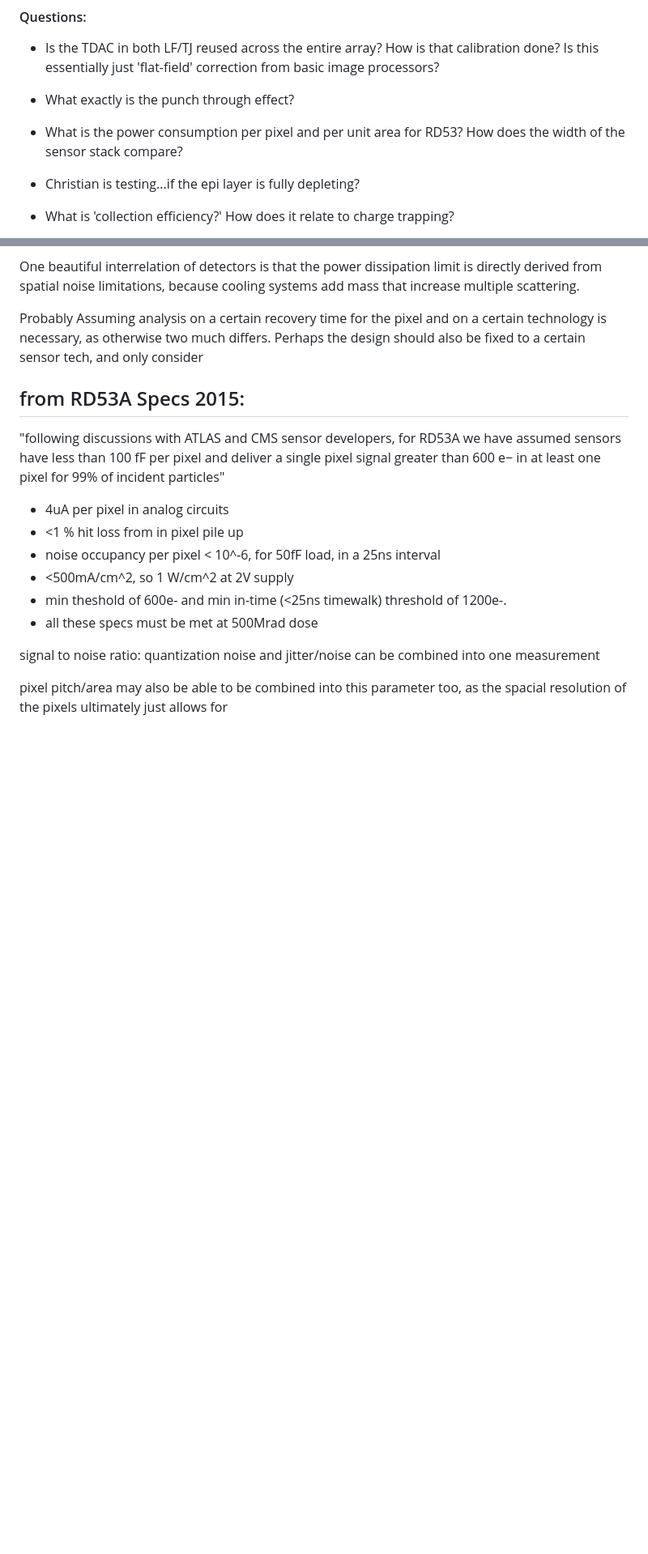
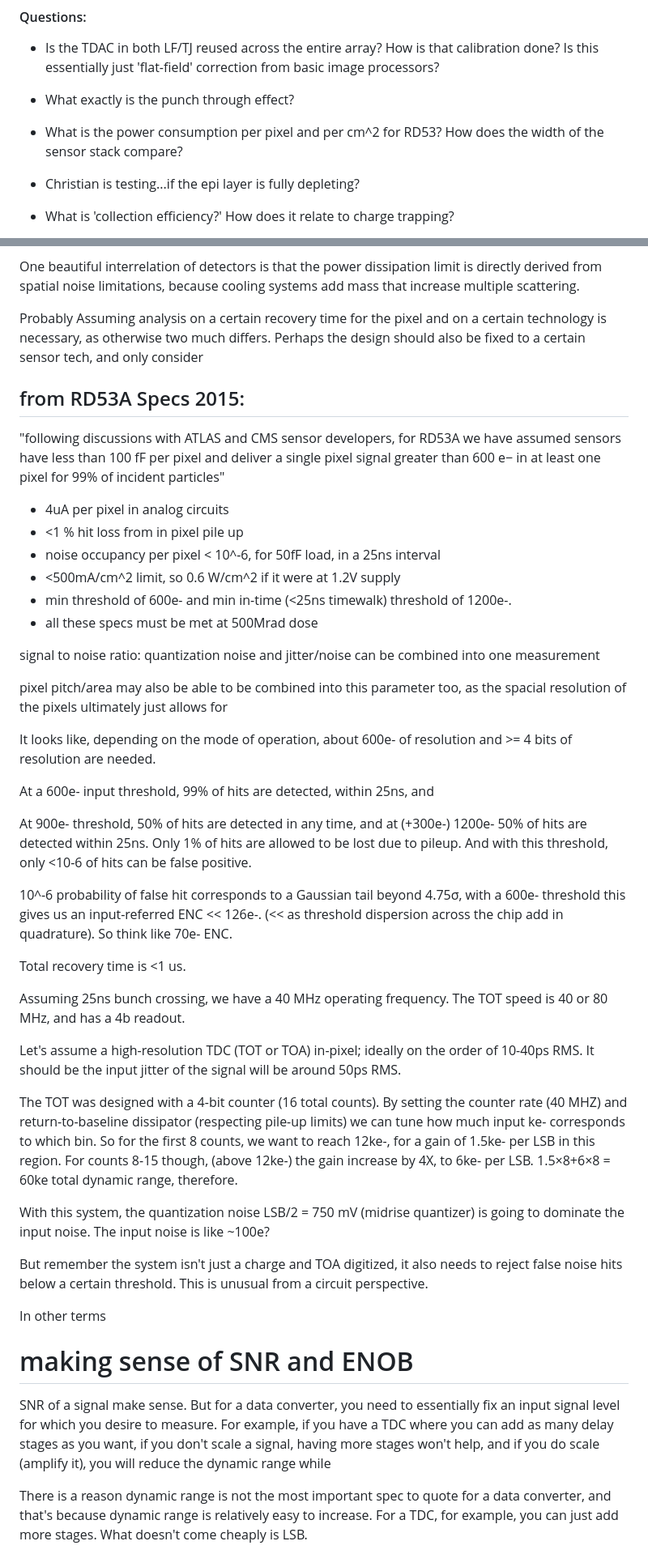
Before and after one commit to kcaisley/kcaisley, a Markdown page: electronics/detector_signal_chain.md, 2 parts joined by grey strips. Shown: that part at 81% size. Rendered like a GitHub page; blank space fills up the shorter version.

```diff
--- a/electronics/detector_signal_chain.md
+++ b/electronics/detector_signal_chain.md
@@ -145,7 +145,7 @@ I should check who worked on what, like Kunis, Kostas, Piotr, Tomek?
 
 * What exactly is the punch through effect?
 
-* What is the power consumption per pixel and per unit area for RD53? How does the width of the sensor stack compare?
+* What is the power consumption per pixel and per cm^2 for RD53? How does the width of the sensor stack compare?
 
 * Christian is testing...if the epi layer is fully depleting?
 
@@ -194,11 +194,41 @@ Probably Assuming analysis on a certain recovery time for the pixel and on a  ce
 * 4uA per pixel in analog circuits
 * <1 % hit loss from in pixel pile up
 * noise occupancy per pixel < 10^-6, for 50fF load, in a 25ns interval
-* <500mA/cm^2, so 1 W/cm^2 at 2V supply
-* min theshold of 600e- and min in-time (<25ns timewalk) threshold of 1200e-.
+* <500mA/cm^2 limit, so 0.6 W/cm^2 if it were at 1.2V supply
+* min threshold of 600e- and min in-time (<25ns timewalk) threshold of 1200e-.
 * all these specs must be met at 500Mrad dose
 
 signal to noise ratio: quantization noise and jitter/noise can be combined into one measurement
 
 pixel pitch/area may also be able to be combined into this parameter too, as the spacial resolution of the pixels ultimately just allows for
 
+It looks like, depending on the mode of operation, about 600e- of resolution and >= 4 bits of resolution are needed.
+
+At a 600e- input threshold, 99% of hits are detected, within 25ns, and
+
+At 900e- threshold, 50% of hits are detected in any time, and at (+300e-) 1200e- 50% of hits are detected within 25ns. Only 1% of hits are allowed to be lost due to pileup. And with this threshold, only <10-6 of hits can be false positive.
+
+10^-6 probability of false hit corresponds to a Gaussian tail beyond 4.75σ, with a 600e- threshold this gives us an input-referred ENC << 126e-. (<< as threshold dispersion across the chip add in quadrature). So think like 70e- ENC.
+
+Total recovery time is <1 us.
+
+Assuming 25ns bunch crossing, we have a 40 MHz operating frequency. The TOT speed is 40 or 80 MHz, and has a 4b readout.
+
+Let's assume a high-resolution TDC (TOT or TOA) in-pixel; ideally on the order of 10-40ps RMS. It should be the input jitter of the signal will be around 50ps RMS.
+
+
+
+The TOT was designed with a 4-bit counter (16 total counts). By setting the counter rate (40 MHZ) and return-to-baseline dissipator (respecting pile-up limits) we can tune how much input ke- corresponds to which bin. So for the first 8 counts, we want to reach 12ke-, for a gain of 1.5ke- per LSB in this region. For counts 8-15 though,  (above 12ke-) the gain increase by 4X, to 6ke- per LSB. 1.5×8+6×8 = 60ke total dynamic range, therefore.
+
+With this system, the quantization noise LSB/2 = 750 mV (midrise quantizer) is going to dominate the input noise. The input noise is like ~100e?
+
+But remember the system isn't just a charge and TOA digitized, it also needs to reject false noise hits below a certain threshold. This is unusual from a circuit perspective.
+
+In other terms
+
+# making sense of SNR and ENOB
+
+SNR of a signal make sense. But for a data converter, you need to essentially fix an input signal level for which you desire to measure. For example, if you have a TDC where you can add as many delay stages as you want, if you don't scale a signal, having more stages won't help, and if you do scale (amplify it), you will reduce the dynamic range while
+
+There is a reason dynamic range is not the most important spec to quote for a data converter, and that's because dynamic range is relatively easy to increase. For a TDC, for example, you can just add more stages. What doesn't come cheaply is LSB.
+
```
Also changed, not shown: other parts of electronics/detector_signal_chain.md (+24 -6 lines), electronics/sensor.md (+18 -6 lines), electronics/image-1.png (added), electronics/image-2.png (added), electronics/image.png (added).
